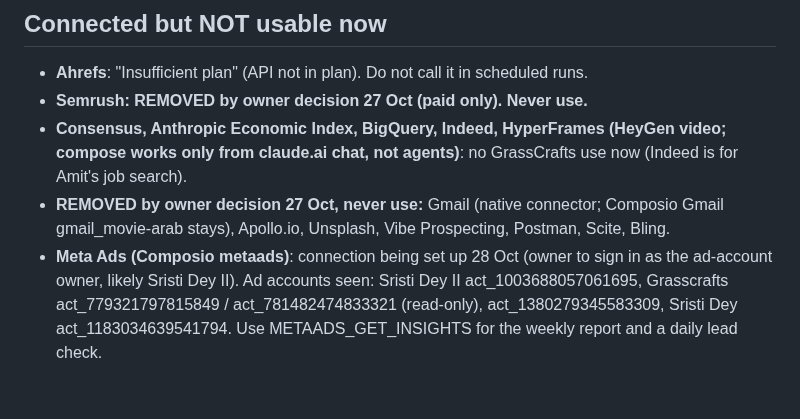
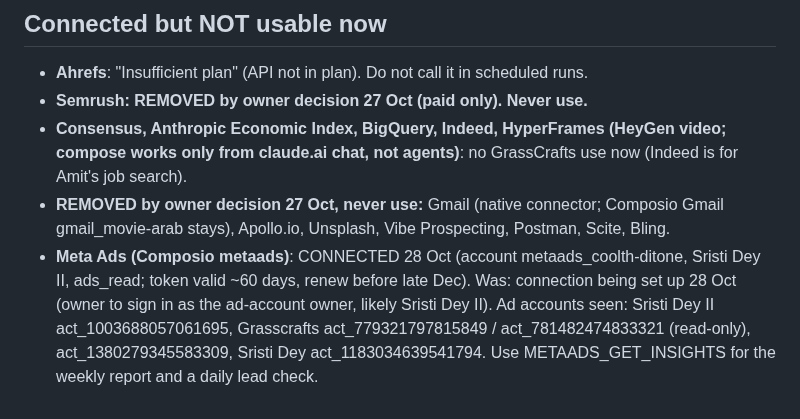
Before and after one commit to Amit2sap/Amit2sap, a Markdown page: agents/TOOLS.md, the part around the change. GitHub-like rendering.

```diff
--- a/agents/TOOLS.md
+++ b/agents/TOOLS.md
@@ -23,4 +23,4 @@
 - **Semrush: REMOVED by owner decision 27 Oct (paid only). Never use.**
 - **Consensus, Anthropic Economic Index, BigQuery, Indeed, HyperFrames (HeyGen video; compose works only from claude.ai chat, not agents)**: no GrassCrafts use now (Indeed is for Amit's job search).
 - **REMOVED by owner decision 27 Oct, never use:** Gmail (native connector; Composio Gmail gmail_movie-arab stays), Apollo.io, Unsplash, Vibe Prospecting, Postman, Scite, Bling.
-- **Meta Ads (Composio metaads)**: connection being set up 28 Oct (owner to sign in as the ad-account owner, likely Sristi Dey II). Ad accounts seen: Sristi Dey II act_1003688057061695, Grasscrafts act_779321797815849 / act_781482474833321 (read-only), act_1380279345583309, Sristi Dey act_1183034639541794. Use METAADS_GET_INSIGHTS for the weekly report and a daily lead check.
+- **Meta Ads (Composio metaads)**: CONNECTED 28 Oct (account metaads_coolth-ditone, Sristi Dey II, ads_read; token valid ~60 days, renew before late Dec). Was: connection being set up 28 Oct (owner to sign in as the ad-account owner, likely Sristi Dey II). Ad accounts seen: Sristi Dey II act_1003688057061695, Grasscrafts act_779321797815849 / act_781482474833321 (read-only), act_1380279345583309, Sristi Dey act_1183034639541794. Use METAADS_GET_INSIGHTS for the weekly report and a daily lead check.
```
Also changed, not shown: reports/ads/meta_ads_2026-10-28.md (added, +11 -0 lines), reports/agents/handoff.md (+1 -0 lines).
